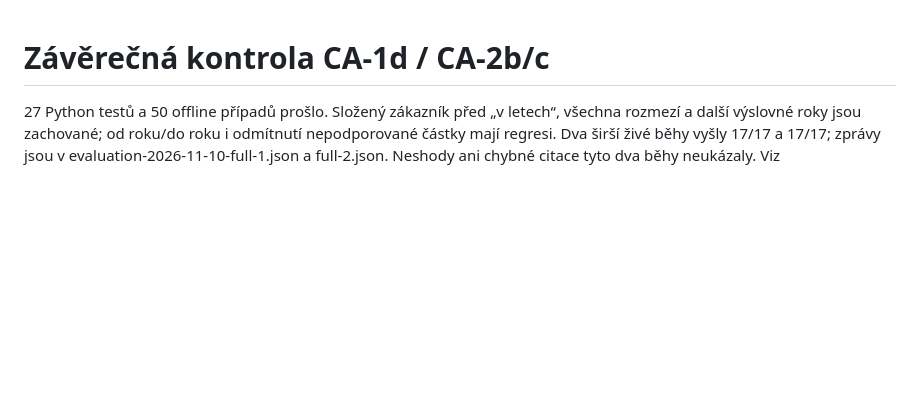
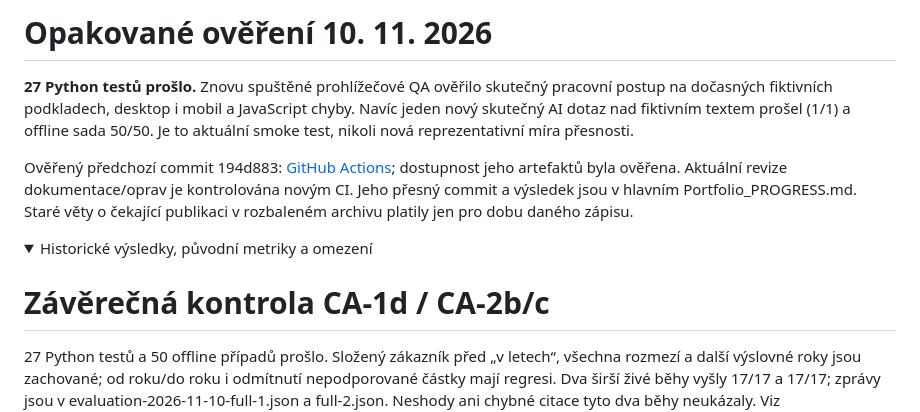
Before and after one commit to OmegaCatt/companyatlas, a Markdown page: docs/QA.md, the part around one of its changes. Drawn GitHub-style; folded sections open; blank space fills up the shorter version.

```diff
--- a/docs/QA.md
+++ b/docs/QA.md
@@ -1,3 +1,12 @@
+# Opakované ověření 10. 11. 2026
+
+**27 Python testů prošlo.** Znovu spuštěné prohlížečové QA ověřilo skutečný pracovní postup na dočasných fiktivních podkladech, desktop i mobil a JavaScript chyby. Navíc jeden nový skutečný AI dotaz nad fiktivním textem prošel (1/1) a offline sada 50/50. Je to aktuální smoke test, nikoli nová reprezentativní míra přesnosti.
+
+Ověřený předchozí commit 194d883: [GitHub Actions](https://github.com/OmegaCatt/companyatlas/actions/runs/42729784052); dostupnost jeho artefaktů byla ověřena. Aktuální revize dokumentace/oprav je kontrolována novým CI. Jeho přesný commit a výsledek jsou v hlavním Portfolio_PROGRESS.md. Staré věty o čekající publikaci v rozbaleném archivu platily jen pro dobu daného zápisu.
+
+<details>
+<summary>Historické výsledky, původní metriky a omezení</summary>
+
 # Závěrečná kontrola CA-1d / CA-2b/c
 
 27 Python testů a 50 offline případů prošlo. Složený zákazník před „v letech“, všechna rozmezí a další výslovné roky jsou zachované; od roku/do roku i odmítnutí nepodporované částky mají regresi. Dva širší živé běhy vyšly 17/17 a 17/17; zprávy jsou v evaluation-2026-11-10-full-1.json a full-2.json. Neshody ani chybné citace tyto dva běhy neukázaly. Viz EVALUATION.md pro ruční kontrolu a omezení.
```
Also changed, not shown: other parts of docs/QA.md (+3 -0 lines), docs/PROJECT.md (+12 -0 lines).
